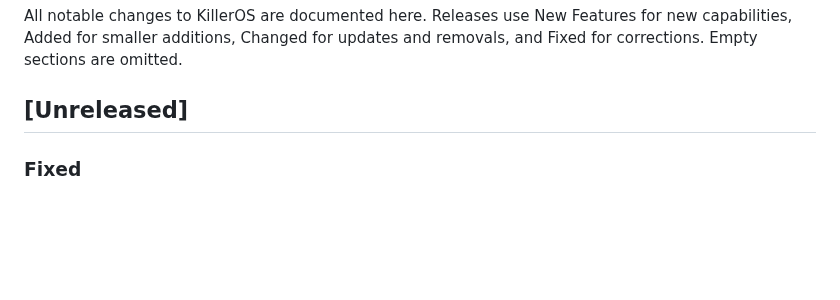
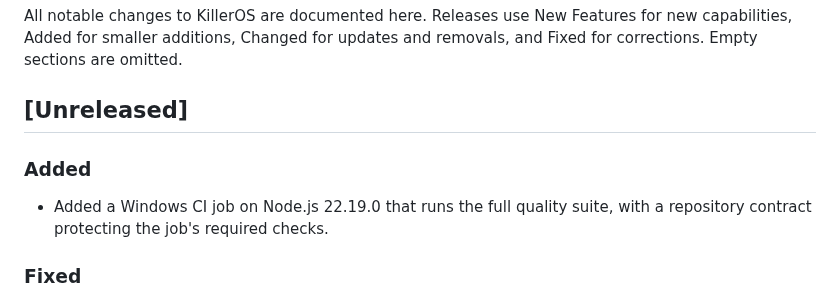
Before and after one commit to KyrosHendrix/pi-KillerOS, a Markdown page: CHANGELOG.md, the part around the change. GitHub-like rendering; blank space fills up the shorter version.

```diff
--- a/CHANGELOG.md
+++ b/CHANGELOG.md
@@ -3,6 +3,10 @@
 All notable changes to KillerOS are documented here. Releases use New Features for new capabilities, Added for smaller additions, Changed for updates and removals, and Fixed for corrections. Empty sections are omitted.
 
 ## [Unreleased]
+
+### Added
+
+- Added a Windows CI job on Node.js 22.19.0 that runs the full quality suite, with a repository contract protecting the job's required checks.
 
 ### Fixed
 
```
Also changed, not shown: README.md (+2 -0 lines), .github/assets/killeros-preview.png (added).
